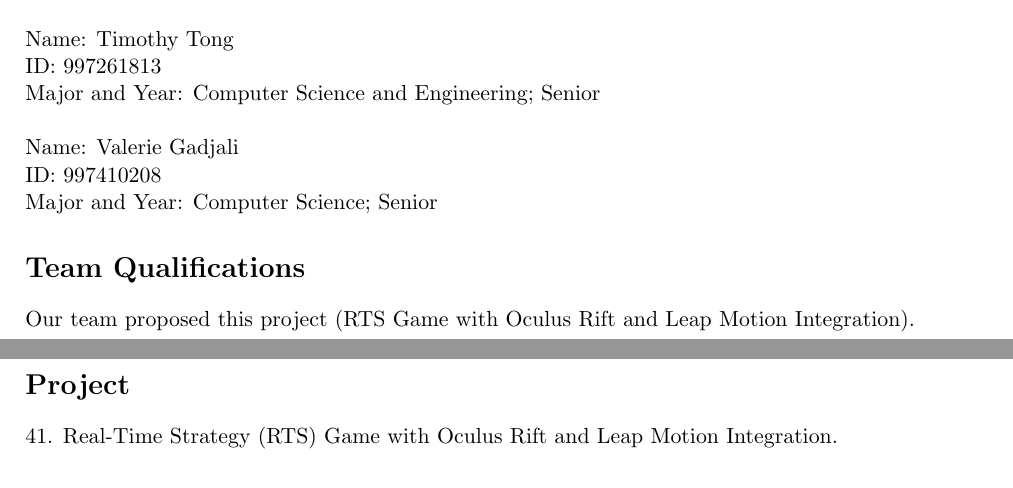
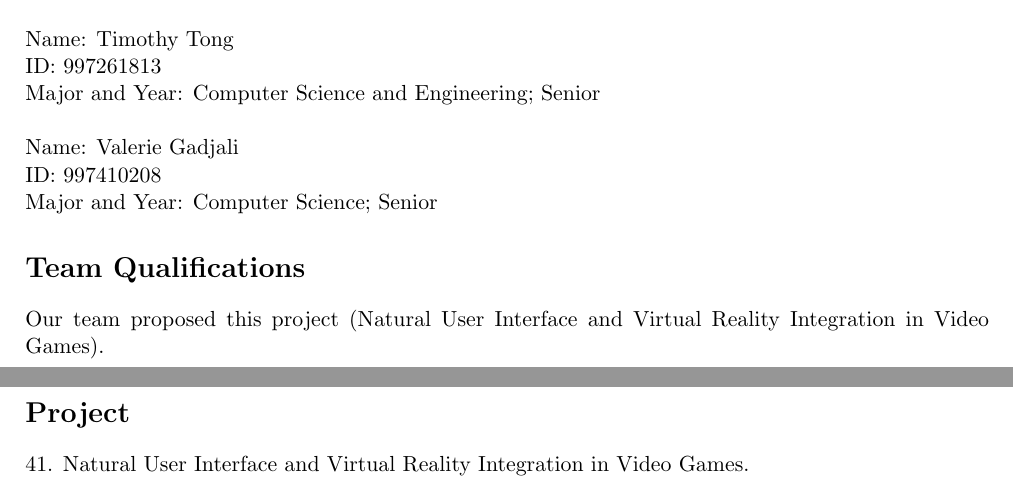
Before and after one commit to alexwim/ECS193_uGradSeniorDesign, a LaTeX document (docs/bid/bid.tex): two parts of pages 1 and 2 of 2, joined at a grey line, cut so that both start at the same text. Compiled offline with pdfLaTeX.

Commit message:
issue #1 updated all documents to generic title of 'Natural User Interface and Virtual Reality Integration in Video Games'

```diff
--- a/docs/bid/bid.tex
+++ b/docs/bid/bid.tex
@@ -32,12 +32,12 @@ Major and Year: Computer Science; Senior
 
 \section*{Team Qualifications}
 
-Our team proposed this project (RTS Game with Oculus Rift and Leap Motion Integration).
+Our team proposed this project (Natural User Interface and Virtual Reality Integration in Video Games).
 
 \pagebreak
 
 \section*{Project}
 
-41. Real-Time Strategy (RTS) Game with Oculus Rift and Leap Motion Integration.
+41. Natural User Interface and Virtual Reality Integration in Video Games.
 
 \end{document}
```
Also changed, not shown: docs/bid/bid.pdf, docs/proposal/proposal.pdf, 4 other files.
